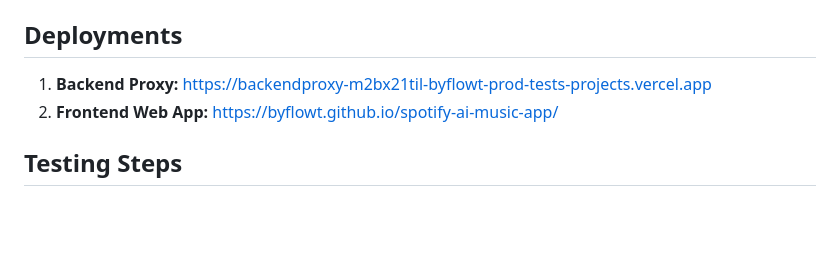
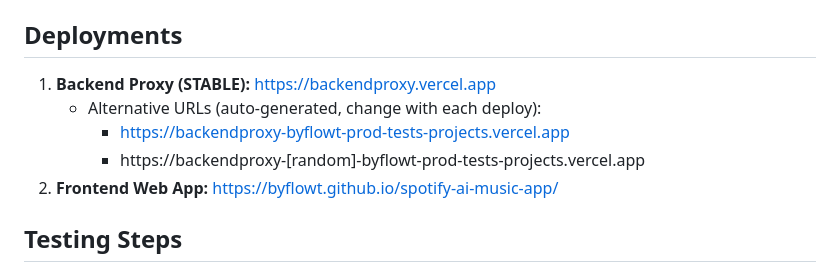
Before and after one commit to ByFlowt/spotify-ai-music-app, a Markdown page: OAUTH_FIX_COMPLETE.md, the part around the change. Drawn GitHub-style; blank space fills up the shorter version.

Commit message:
Docs: Update with stable Vercel domain

```diff
--- a/OAUTH_FIX_COMPLETE.md
+++ b/OAUTH_FIX_COMPLETE.md
@@ -32,7 +32,10 @@ All backend endpoints now handle OPTIONS requests:
 - `backend-proxy-example/api/audd.js` - Added OPTIONS handling
 
 ## Deployments
-1. **Backend Proxy:** https://backendproxy-m2bx21til-byflowt-prod-tests-projects.vercel.app
+1. **Backend Proxy (STABLE):** https://backendproxy.vercel.app
+   - Alternative URLs (auto-generated, change with each deploy):
+     - https://backendproxy-byflowt-prod-tests-projects.vercel.app
+     - https://backendproxy-[random]-byflowt-prod-tests-projects.vercel.app
 2. **Frontend Web App:** https://byflowt.github.io/spotify-ai-music-app/
 
 ## Testing Steps
```
